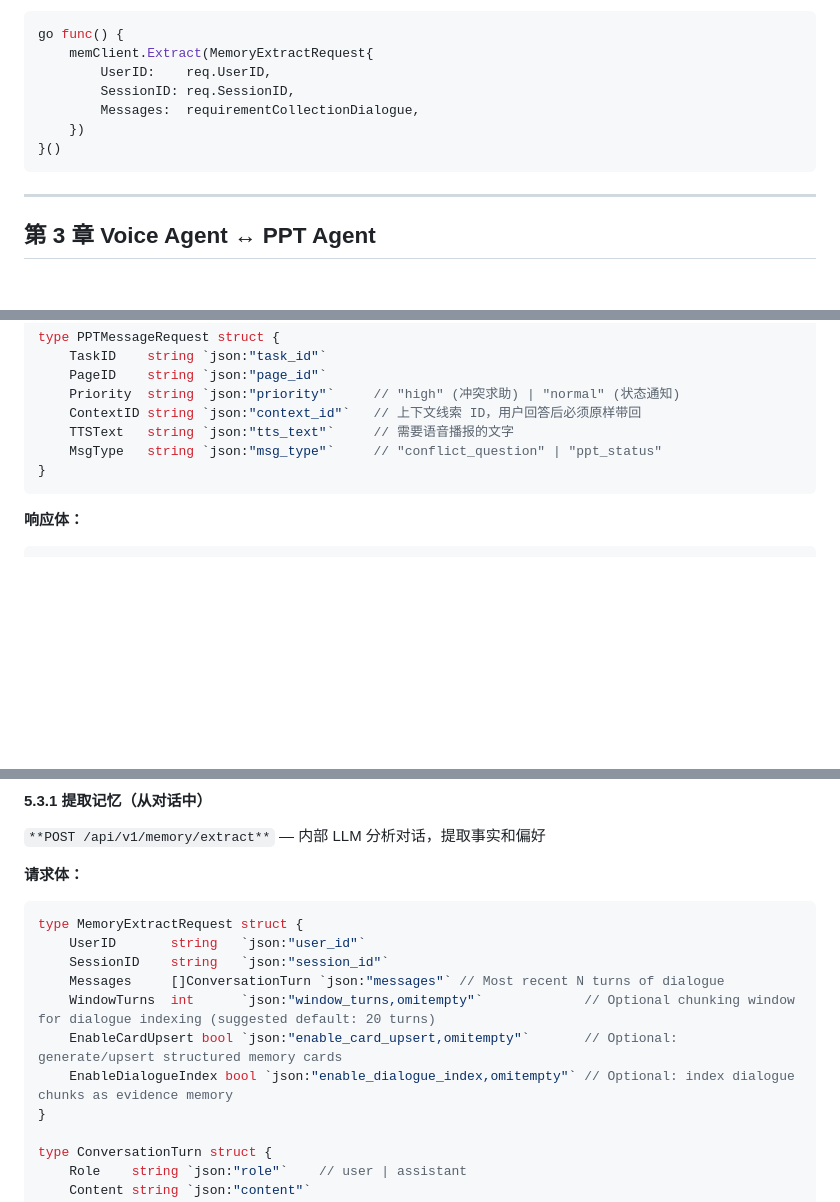
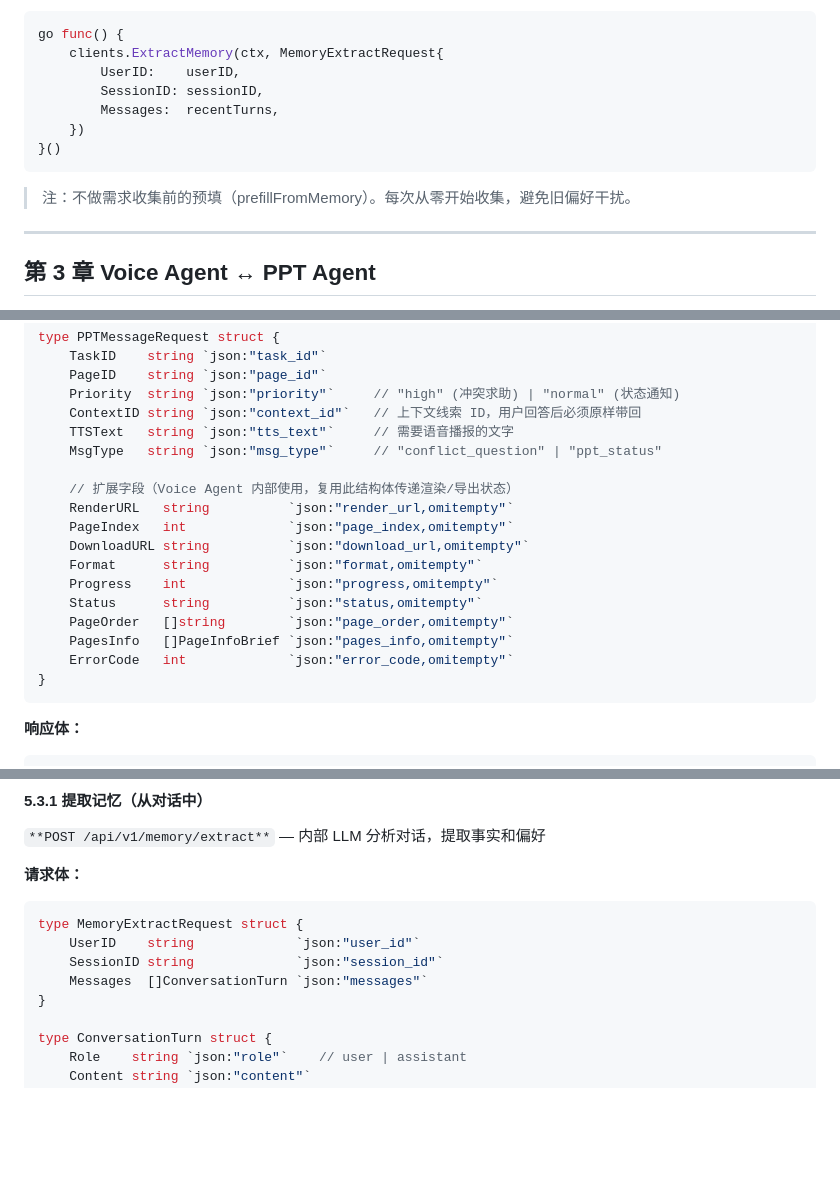
Before and after one commit to ZHYsfl/EducationAgent, a Markdown page: 系统接口规范.md, 3 parts joined by grey strips. Drawn GitHub-style; blank space fills up the shorter version.

````diff
--- a/系统接口规范.md
+++ b/系统接口规范.md
@@ -888,13 +778,15 @@ func (p *Pipeline) prefillFromMemory(ctx context.Context, req *TaskRequirements)
 
 ```go
 go func() {
-    memClient.Extract(MemoryExtractRequest{
-        UserID:    req.UserID,
-        SessionID: req.SessionID,
-        Messages:  requirementCollectionDialogue,
+    clients.ExtractMemory(ctx, MemoryExtractRequest{
+        UserID:    userID,
+        SessionID: sessionID,
+        Messages:  recentTurns,
     })
 }()
 ```
+
+> 注：不做需求收集前的预填（prefillFromMemory）。每次从零开始收集，避免旧偏好干扰。
 
 ---
 
@@ -1091,6 +983,17 @@ type PPTMessageRequest struct {
     ContextID string `json:"context_id"`   // 上下文线索 ID，用户回答后必须原样带回
     TTSText   string `json:"tts_text"`     // 需要语音播报的文字
     MsgType   string `json:"msg_type"`     // "conflict_question" | "ppt_status"
+
+    // 扩展字段（Voice Agent 内部使用，复用此结构体传递渲染/导出状态）
+    RenderURL   string          `json:"render_url,omitempty"`
+    PageIndex   int             `json:"page_index,omitempty"`
+    DownloadURL string          `json:"download_url,omitempty"`
+    Format      string          `json:"format,omitempty"`
+    Progress    int             `json:"progress,omitempty"`
+    Status      string          `json:"status,omitempty"`
+    PageOrder   []string        `json:"page_order,omitempty"`
+    PagesInfo   []PageInfoBrief `json:"pages_info,omitempty"`
+    ErrorCode   int             `json:"error_code,omitempty"`
 }
 ```
 
@@ -1785,12 +1679,9 @@ type MemoryObjectRef struct {
 
 ```go
 type MemoryExtractRequest struct {
-    UserID       string   `json:"user_id"`
-    SessionID    string   `json:"session_id"`
-    Messages     []ConversationTurn `json:"messages"` // Most recent N turns of dialogue
-    WindowTurns  int      `json:"window_turns,omitempty"`             // Optional chunking window for dialogue indexing (suggested default: 20 turns)
-    EnableCardUpsert bool `json:"enable_card_upsert,omitempty"`       // Optional: generate/upsert structured memory cards
-    EnableDialogueIndex bool `json:"enable_dialogue_index,omitempty"` // Optional: index dialogue chunks as evidence memory
+    UserID    string             `json:"user_id"`
+    SessionID string             `json:"session_id"`
+    Messages  []ConversationTurn `json:"messages"`
 }
 
 type ConversationTurn struct {
````
Also changed, not shown: other parts of 系统接口规范.md (+25 -144 lines), 接口规范差异分析.md (deleted, +0 -53 lines).
